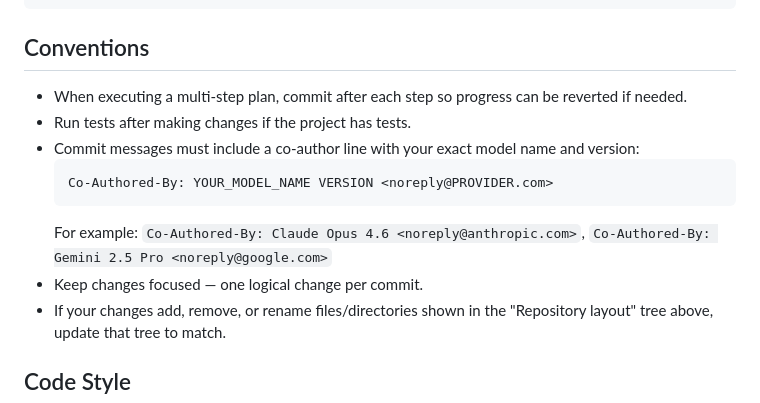
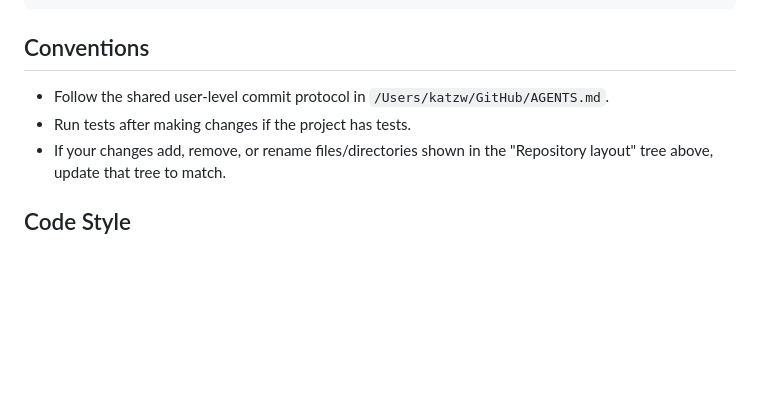
Before and after one commit to JaneliaSciComp/DatasetGateway, a Markdown page: AGENTS.md, the part around the change. Drawn GitHub-style; blank space fills up the shorter version.

Commit message:
docs: use shared commit protocol
Tests: not run (documentation-only change)

Co-Authored-By: Codex GPT-5 <noreply@openai.com>

````diff
--- a/AGENTS.md
+++ b/AGENTS.md
@@ -51,14 +51,8 @@ pixi shell                                # interactive shell in env
 
 ## Conventions
 
-- When executing a multi-step plan, commit after each step so progress can be reverted if needed.
+- Follow the shared user-level commit protocol in `/Users/katzw/GitHub/AGENTS.md`.
 - Run tests after making changes if the project has tests.
-- Commit messages must include a co-author line with your exact model name and version:
-  ```
-  Co-Authored-By: YOUR_MODEL_NAME VERSION <noreply@PROVIDER.com>
-  ```
-  For example: `Co-Authored-By: Claude Opus 4.6 <noreply@anthropic.com>`, `Co-Authored-By: Gemini 2.5 Pro <noreply@google.com>`
-- Keep changes focused — one logical change per commit.
 - If your changes add, remove, or rename files/directories shown in the
   "Repository layout" tree above, update that tree to match.
 
````
